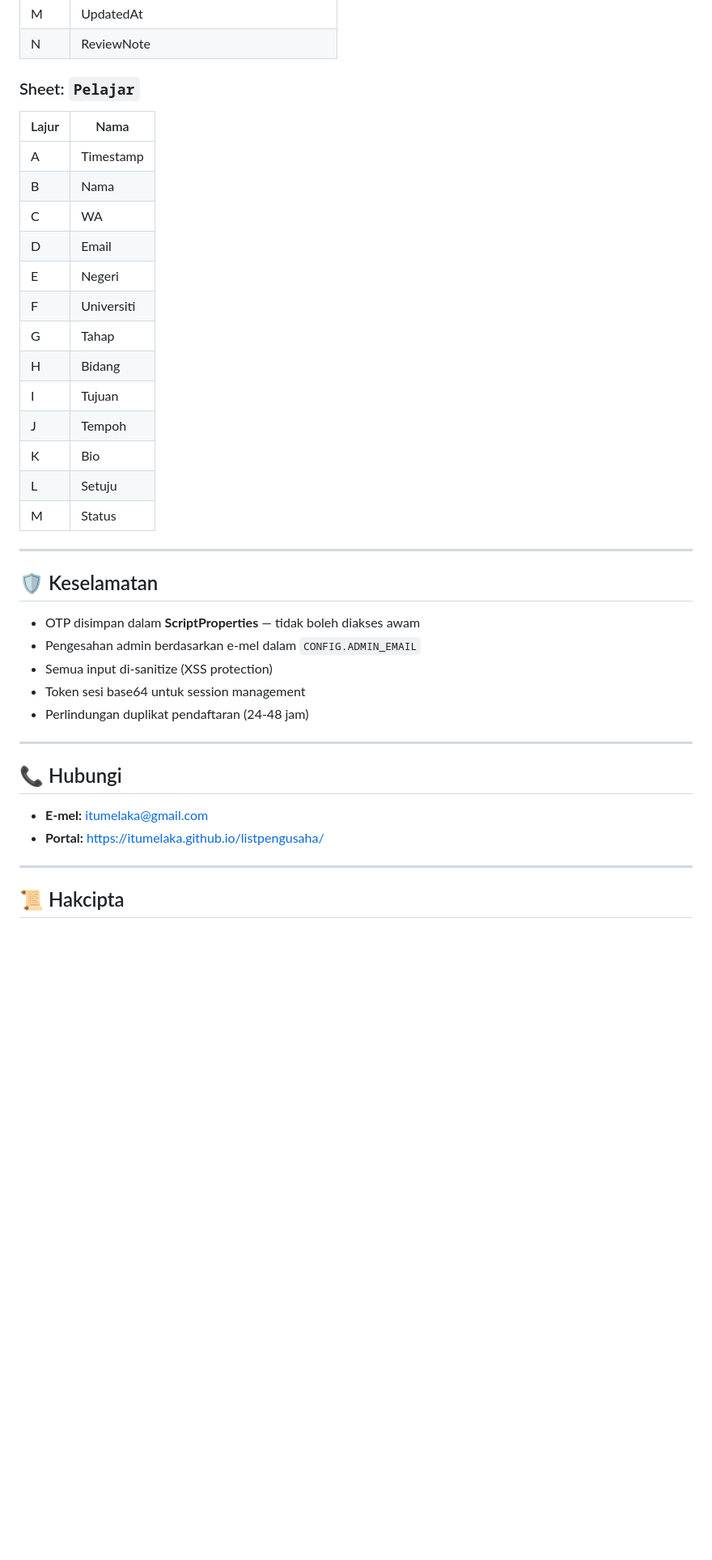
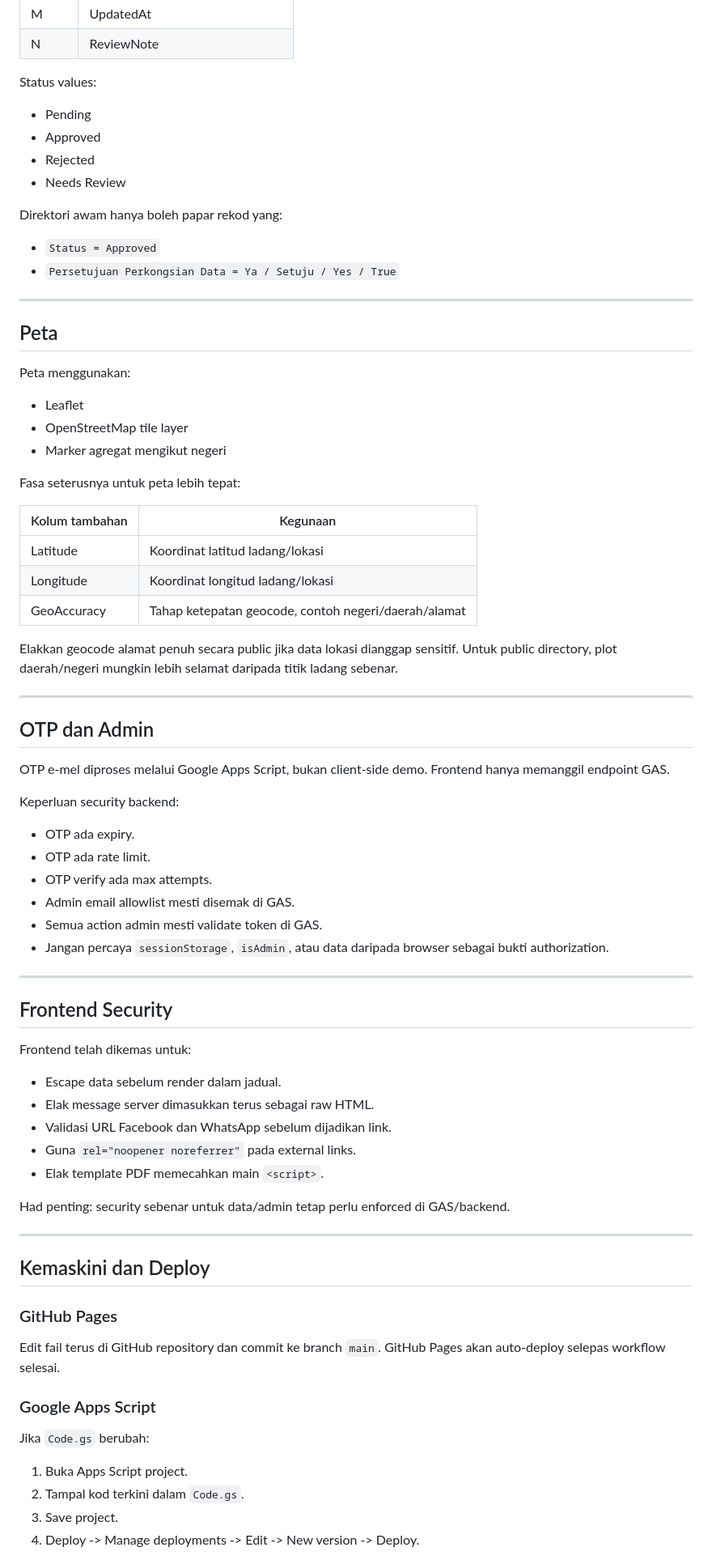
Before and after one commit to itumelaka/listpengusaha, a Markdown page: README.md, the part around one of its changes. Shown at 81% size. GitHub-like rendering; blank space fills up the shorter version.

```diff
--- a/README.md
+++ b/README.md
@@ -187,40 +108,81 @@ const CONFIG = {
 | M | UpdatedAt |
 | N | ReviewNote |
 
-### Sheet: `Pelajar`
-| Lajur | Nama |
-|-------|------|
-| A | Timestamp |
-| B | Nama |
-| C | WA |
-| D | Email |
-| E | Negeri |
-| F | Universiti |
-| G | Tahap |
-| H | Bidang |
-| I | Tujuan |
-| J | Tempoh |
-| K | Bio |
-| L | Setuju |
-| M | Status |
+Status values:
+
+- Pending
+- Approved
+- Rejected
+- Needs Review
+
+Direktori awam hanya boleh papar rekod yang:
+
+- `Status = Approved`
+- `Persetujuan Perkongsian Data = Ya / Setuju / Yes / True`
 
 ---
 
-## 🛡️ Keselamatan
+## Peta
 
-- OTP disimpan dalam **ScriptProperties** — tidak boleh diakses awam
-- Pengesahan admin berdasarkan e-mel dalam `CONFIG.ADMIN_EMAIL`
-- Semua input di-sanitize (XSS protection)
-- Token sesi base64 untuk session management
-- Perlindungan duplikat pendaftaran (24-48 jam)
+Peta menggunakan:
+
+- Leaflet
+- OpenStreetMap tile layer
+- Marker agregat mengikut negeri
+
+Fasa seterusnya untuk peta lebih tepat:
+
+| Kolum tambahan | Kegunaan |
+|----------------|----------|
+| Latitude | Koordinat latitud ladang/lokasi |
+| Longitude | Koordinat longitud ladang/lokasi |
+| GeoAccuracy | Tahap ketepatan geocode, contoh negeri/daerah/alamat |
+
+Elakkan geocode alamat penuh secara public jika data lokasi dianggap sensitif. Untuk public directory, plot daerah/negeri mungkin lebih selamat daripada titik ladang sebenar.
 
 ---
 
-## 📞 Hubungi
+## OTP dan Admin
 
-- **E-mel:** itumelaka@gmail.com
-- **Portal:** https://itumelaka.github.io/listpengusaha/
+OTP e-mel diproses melalui Google Apps Script, bukan client-side demo. Frontend hanya memanggil endpoint GAS.
+
+Keperluan security backend:
+
+- OTP ada expiry.
+- OTP ada rate limit.
+- OTP verify ada max attempts.
+- Admin email allowlist mesti disemak di GAS.
+- Semua action admin mesti validate token di GAS.
+- Jangan percaya `sessionStorage`, `isAdmin`, atau data daripada browser sebagai bukti authorization.
 
 ---
 
-## 📜 Hakcipta
+## Frontend Security
+
+Frontend telah dikemas untuk:
+
+- Escape data sebelum render dalam jadual.
+- Elak message server dimasukkan terus sebagai raw HTML.
+- Validasi URL Facebook dan WhatsApp sebelum dijadikan link.
+- Guna `rel="noopener noreferrer"` pada external links.
+- Elak template PDF memecahkan main `<script>`.
+
+Had penting: security sebenar untuk data/admin tetap perlu enforced di GAS/backend.
+
+---
+
+## Kemaskini dan Deploy
+
+### GitHub Pages
+
+Edit fail terus di GitHub repository dan commit ke branch `main`. GitHub Pages akan auto-deploy selepas workflow selesai.
+
+### Google Apps Script
+
+Jika `Code.gs` berubah:
+
+1. Buka Apps Script project.
+2. Tampal kod terkini dalam `Code.gs`.
+3. Save project.
+4. Deploy -> Manage deployments -> Edit -> New version -> Deploy.
+
```
Also changed, not shown: other parts of README.md (+100 -146 lines).
